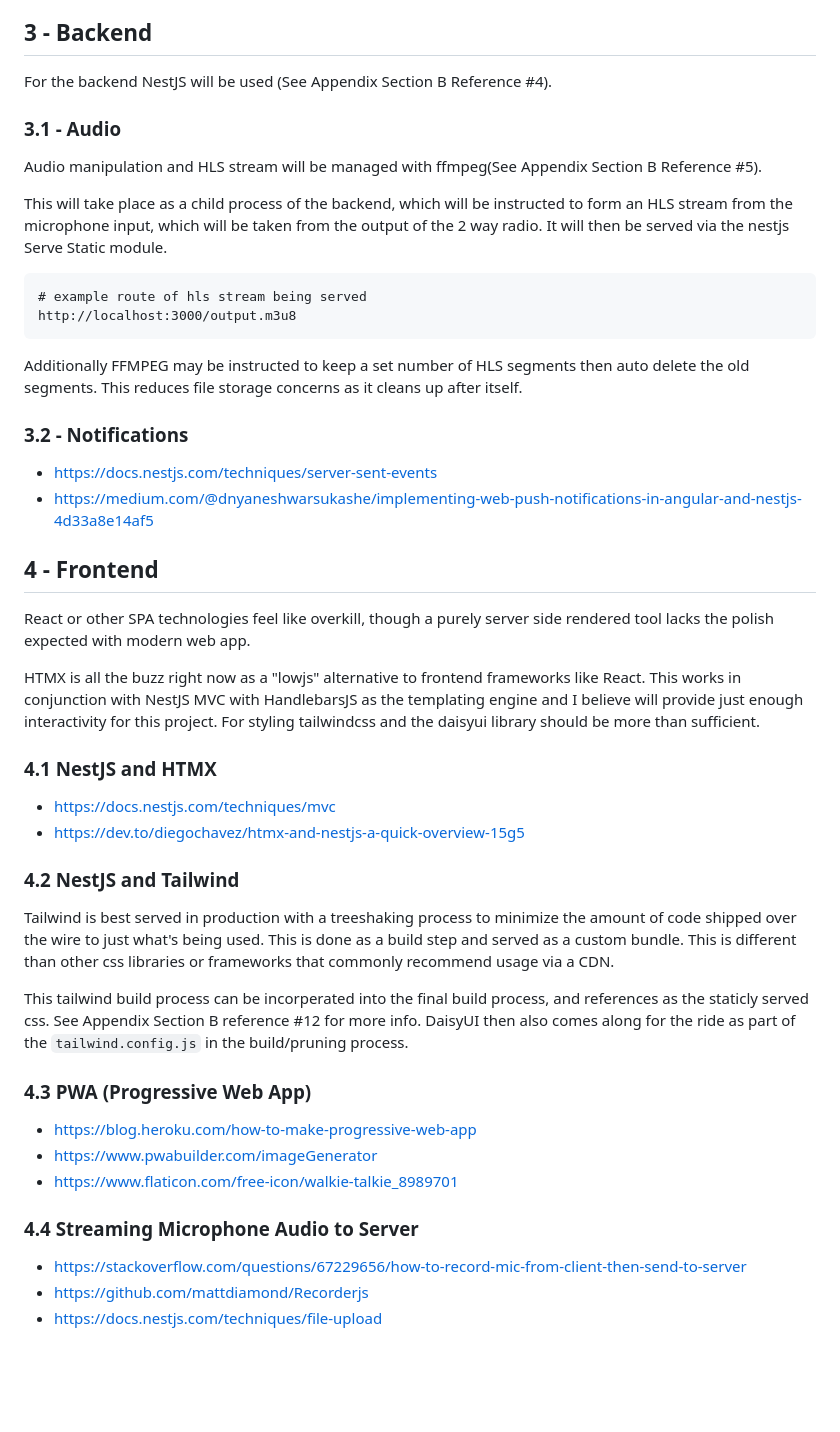
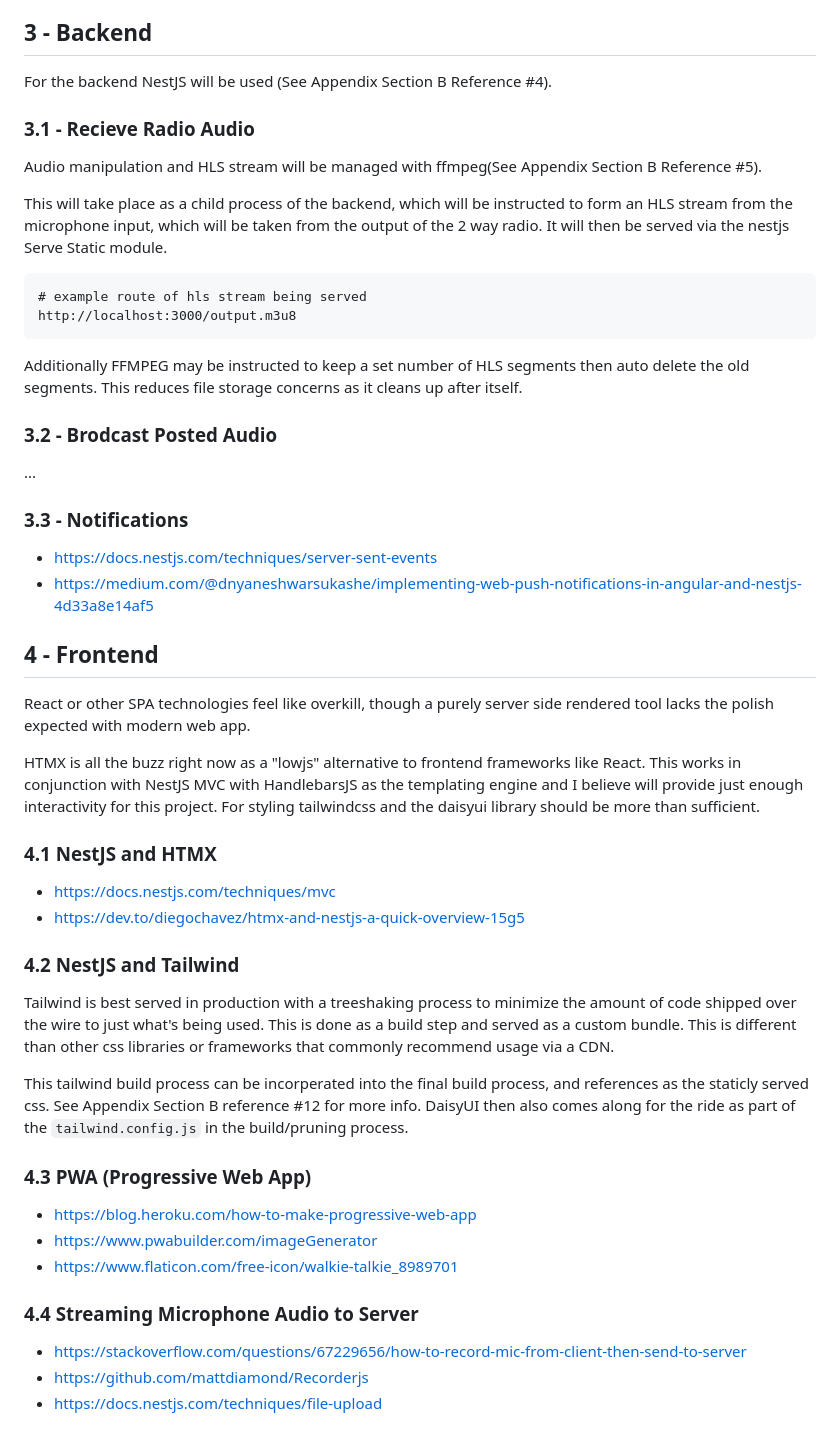
Before and after one commit to Lazztech/Comms, a Markdown page: docs/design.md, the part around the change printed below. GitHub-like rendering; blank space fills up the shorter version.

Commit message:
3.2 - Brodcast Posted Audio

```diff
--- a/docs/design.md
+++ b/docs/design.md
@@ -80,9 +81,11 @@ flowchart BT;
 Fundementally there are 3 components to setting up a "Comms Node", a computer with WiFi that can serve an access point, a 2 way radio (See Appendix Section B Reference #2), and a means of wiring the radio as an audio input/output device to the computer (See Appendix Section B Reference #3). This has been verified to work as an audio input/output from a computer, while the 2 way radio is configured to enable VOX.
 
 ## 3 - Backend
+
 For the backend NestJS will be used (See Appendix Section B Reference #4).
 
-### 3.1 - Audio
+### 3.1 - Recieve Radio Audio
+
 Audio manipulation and HLS stream will be managed with ffmpeg(See Appendix Section B Reference #5).
 
 This will take place as a child process of the backend, which will be instructed to form an HLS stream from the microphone input, which will be taken from the output of the 2 way radio. It will then be served via the nestjs Serve Static module.
@@ -94,30 +97,40 @@ http://localhost:3000/output.m3u8
 
 Additionally FFMPEG may be instructed to keep a set number of HLS segments then auto delete the old segments. This reduces file storage concerns as it cleans up after itself.
 
-### 3.2 - Notifications
+### 3.2 - Brodcast Posted Audio
+
+...
+
+### 3.3 - Notifications
+
 - https://docs.nestjs.com/techniques/server-sent-events
 - https://medium.com/@dnyaneshwarsukashe/implementing-web-push-notifications-in-angular-and-nestjs-4d33a8e14af5
 
 ## 4 - Frontend
+
 React or other SPA technologies feel like overkill, though a purely server side rendered tool lacks the polish expected with modern web app.
 
 HTMX is all the buzz right now as a "lowjs" alternative to frontend frameworks like React. This works in conjunction with NestJS MVC with HandlebarsJS as the templating engine and I believe will provide just enough interactivity for this project. For styling tailwindcss and the daisyui library should be more than sufficient.
 
 ### 4.1 NestJS and HTMX
+
 - https://docs.nestjs.com/techniques/mvc
 - https://dev.to/diegochavez/htmx-and-nestjs-a-quick-overview-15g5
 
 ### 4.2 NestJS and Tailwind
+
 Tailwind is best served in production with a treeshaking process to minimize the amount of code shipped over the wire to just what's being used. This is done as a build step and served as a custom bundle. This is different than other css libraries or frameworks that commonly recommend usage via a CDN.
 
 This tailwind build process can be incorperated into the final build process, and references as the staticly served css. See Appendix Section B reference #12 for more info. DaisyUI then also comes along for the ride as part of the `tailwind.config.js` in the build/pruning process.
 
 ### 4.3 PWA (Progressive Web App)
+
 - https://blog.heroku.com/how-to-make-progressive-web-app
 - https://www.pwabuilder.com/imageGenerator
 - https://www.flaticon.com/free-icon/walkie-talkie_8989701
 
 ### 4.4 Streaming Microphone Audio to Server
+
 - https://stackoverflow.com/questions/67229656/how-to-record-mic-from-client-then-send-to-server
 - https://github.com/mattdiamond/Recorderjs
 - https://docs.nestjs.com/techniques/file-upload
```
Also changed, not shown: other parts of docs/design.md (+1 -0 lines).
